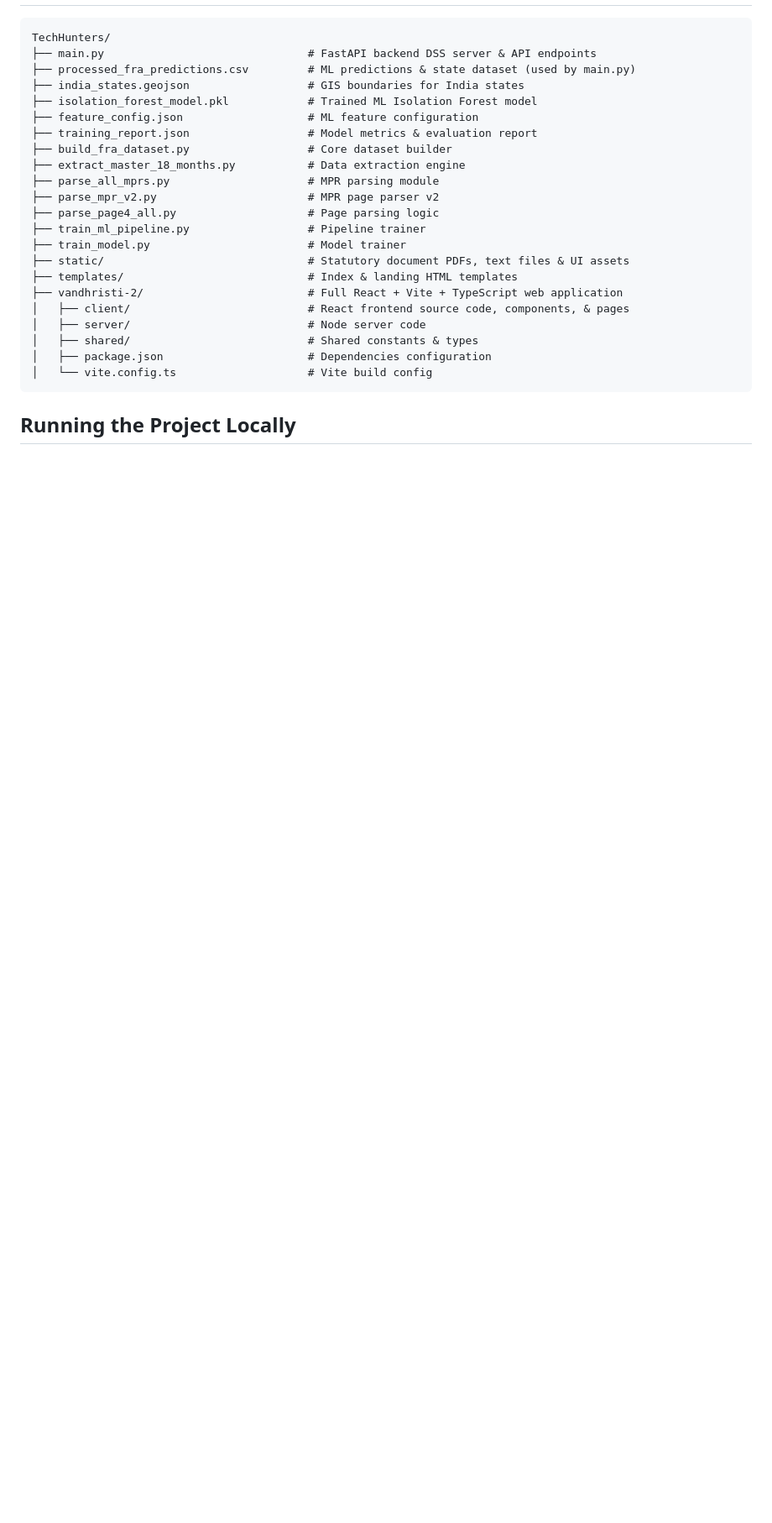
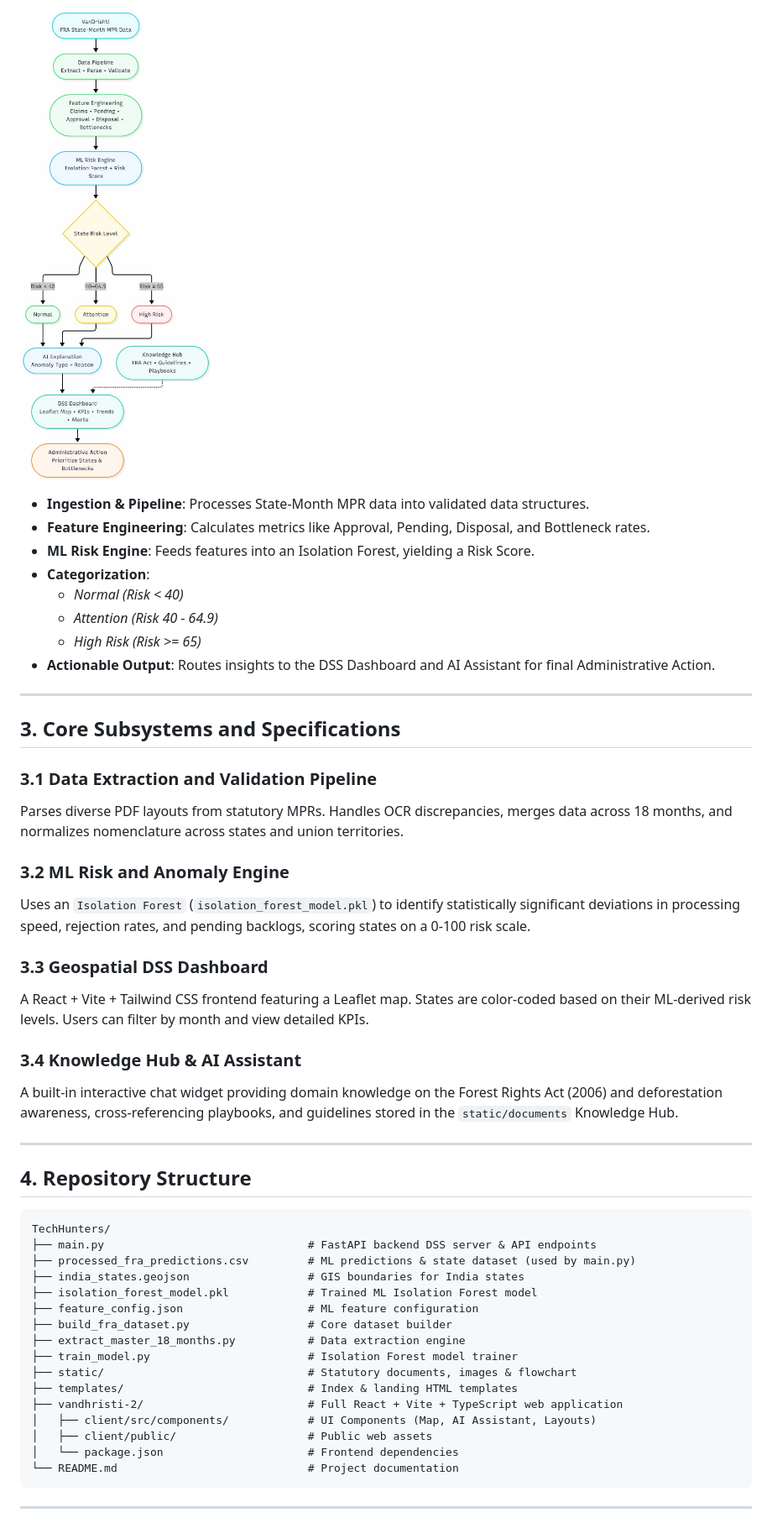
Before and after one commit to jiya-coder/TechHunters, a Markdown page: README.md, the part around the change printed below. Shown: that part at 84% size. GitHub-like rendering; pictures changed too: static/images/flowchart.png (added); blank space fills up the shorter version.

Commit message:
docs: Update README to comprehensive multi-layered structure with architecture flowchart

````diff
--- a/README.md
+++ b/README.md
@@ -28,3 +42,33 @@ VanDrishti is a comprehensive State-level Decision Support System (DSS) designed
+![VanDrishti Architecture Flowchart](./static/images/flowchart.png)
+
+*   **Ingestion & Pipeline**: Processes State-Month MPR data into validated data structures.
+*   **Feature Engineering**: Calculates metrics like Approval, Pending, Disposal, and Bottleneck rates.
+*   **ML Risk Engine**: Feeds features into an Isolation Forest, yielding a Risk Score.
+*   **Categorization**:
+    *   *Normal (Risk < 40)*
+    *   *Attention (Risk 40 - 64.9)*
+    *   *High Risk (Risk >= 65)*
+*   **Actionable Output**: Routes insights to the DSS Dashboard and AI Assistant for final Administrative Action.
+
+---
+
+## 3. Core Subsystems and Specifications
+
+### 3.1 Data Extraction and Validation Pipeline
+Parses diverse PDF layouts from statutory MPRs. Handles OCR discrepancies, merges data across 18 months, and normalizes nomenclature across states and union territories.
+
+### 3.2 ML Risk and Anomaly Engine
+Uses an `Isolation Forest` (`isolation_forest_model.pkl`) to identify statistically significant deviations in processing speed, rejection rates, and pending backlogs, scoring states on a 0-100 risk scale.
+
+### 3.3 Geospatial DSS Dashboard
+A React + Vite + Tailwind CSS frontend featuring a Leaflet map. States are color-coded based on their ML-derived risk levels. Users can filter by month and view detailed KPIs.
+
+### 3.4 Knowledge Hub & AI Assistant
+A built-in interactive chat widget providing domain knowledge on the Forest Rights Act (2006) and deforestation awareness, cross-referencing playbooks, and guidelines stored in the `static/documents` Knowledge Hub.
+
+---
+
+## 4. Repository Structure
 
 ```text
 TechHunters/
@@ -33,23 +77,17 @@ TechHunters/
 ├── india_states.geojson                  # GIS boundaries for India states
 ├── isolation_forest_model.pkl            # Trained ML Isolation Forest model
 ├── feature_config.json                   # ML feature configuration
-├── training_report.json                  # Model metrics & evaluation report
 ├── build_fra_dataset.py                  # Core dataset builder
 ├── extract_master_18_months.py           # Data extraction engine
-├── parse_all_mprs.py                     # MPR parsing module
-├── parse_mpr_v2.py                       # MPR page parser v2
-├── parse_page4_all.py                    # Page parsing logic
-├── train_ml_pipeline.py                  # Pipeline trainer
-├── train_model.py                        # Model trainer
-├── static/                               # Statutory document PDFs, text files & UI assets
+├── train_model.py                        # Isolation Forest model trainer
+├── static/                               # Statutory documents, images & flowchart
 ├── templates/                            # Index & landing HTML templates
 ├── vandhristi-2/                         # Full React + Vite + TypeScript web application
-│   ├── client/                           # React frontend source code, components, & pages
-│   ├── server/                           # Node server code
-│   ├── shared/                           # Shared constants & types
-│   ├── package.json                      # Dependencies configuration
-│   └── vite.config.ts                    # Vite build config
+│   ├── client/src/components/            # UI Components (Map, AI Assistant, Layouts)
+│   ├── client/public/                    # Public web assets
+│   └── package.json                      # Frontend dependencies
+└── README.md                             # Project documentation
 ```
 
-## Running the Project Locally
+---
 
````
Also changed, not shown: other parts of README.md (+76 -35 lines).
